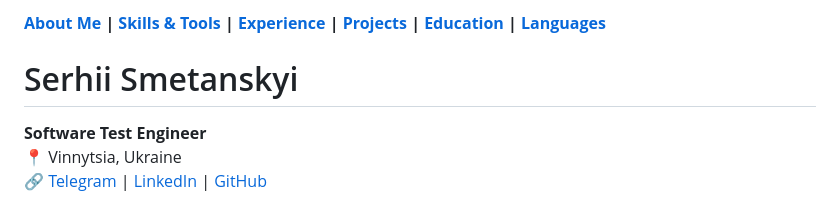
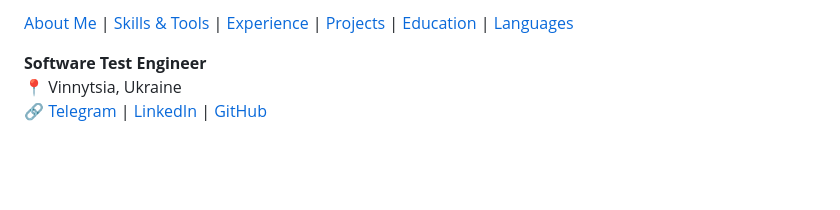
Before and after one commit to serhiismetanskyi/serhiismetanskyi.cv, a Markdown page: README.md, the part around the change. GitHub-like rendering; blank space fills up the shorter version.

```diff
--- a/README.md
+++ b/README.md
@@ -1,7 +1,4 @@
-**[About Me](#about-me) | [Skills & Tools](#skills--tools) | [Experience](#experience) | [Projects](#projects) | [Education](#education) | [Languages](#languages)**
-
-
-# Serhii Smetanskyi
+[About Me](#about-me) | [Skills & Tools](#skills--tools) | [Experience](#experience) | [Projects](#projects) | [Education](#education) | [Languages](#languages)
 
 **Software Test Engineer**
 📍 Vinnytsia, Ukraine
```
